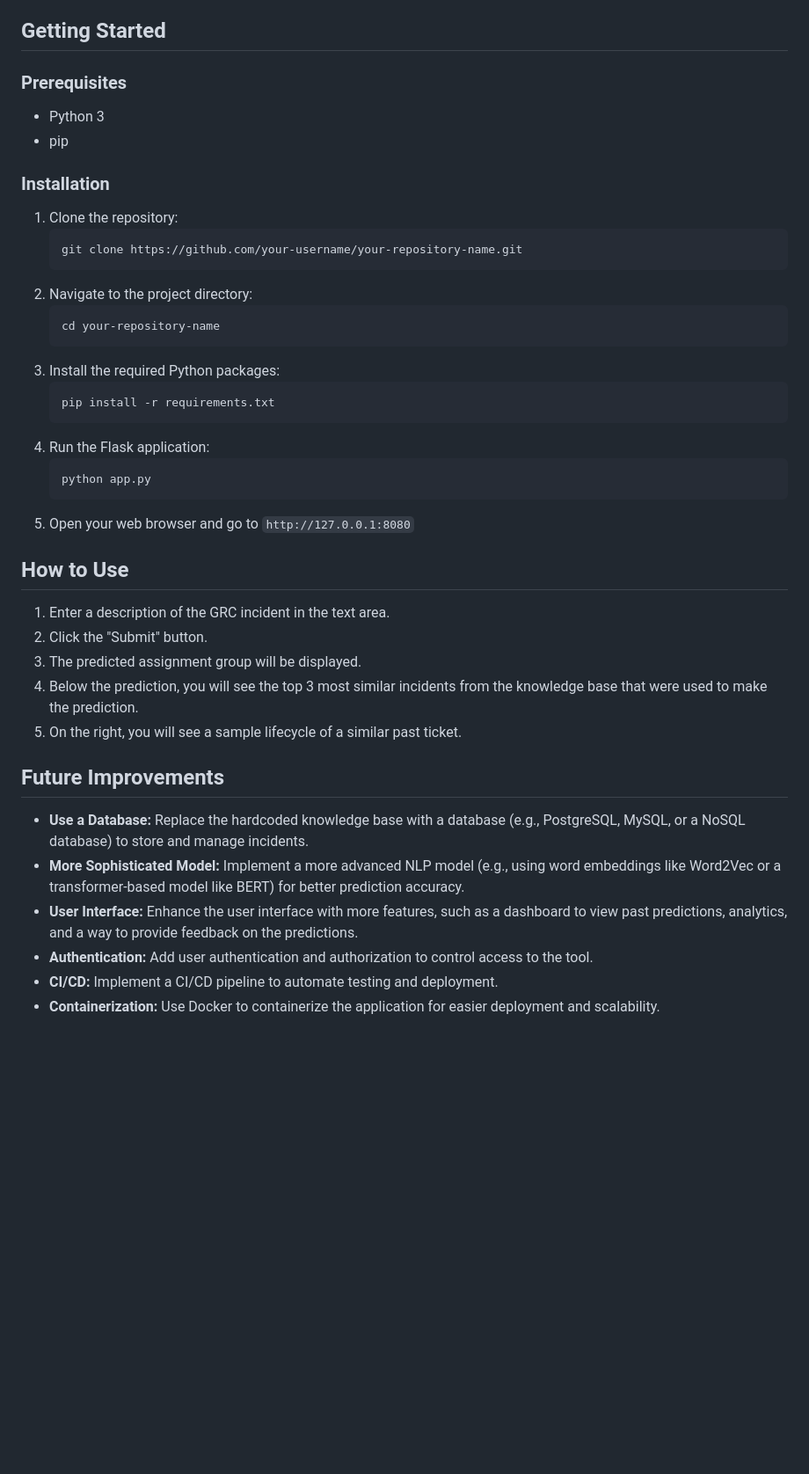
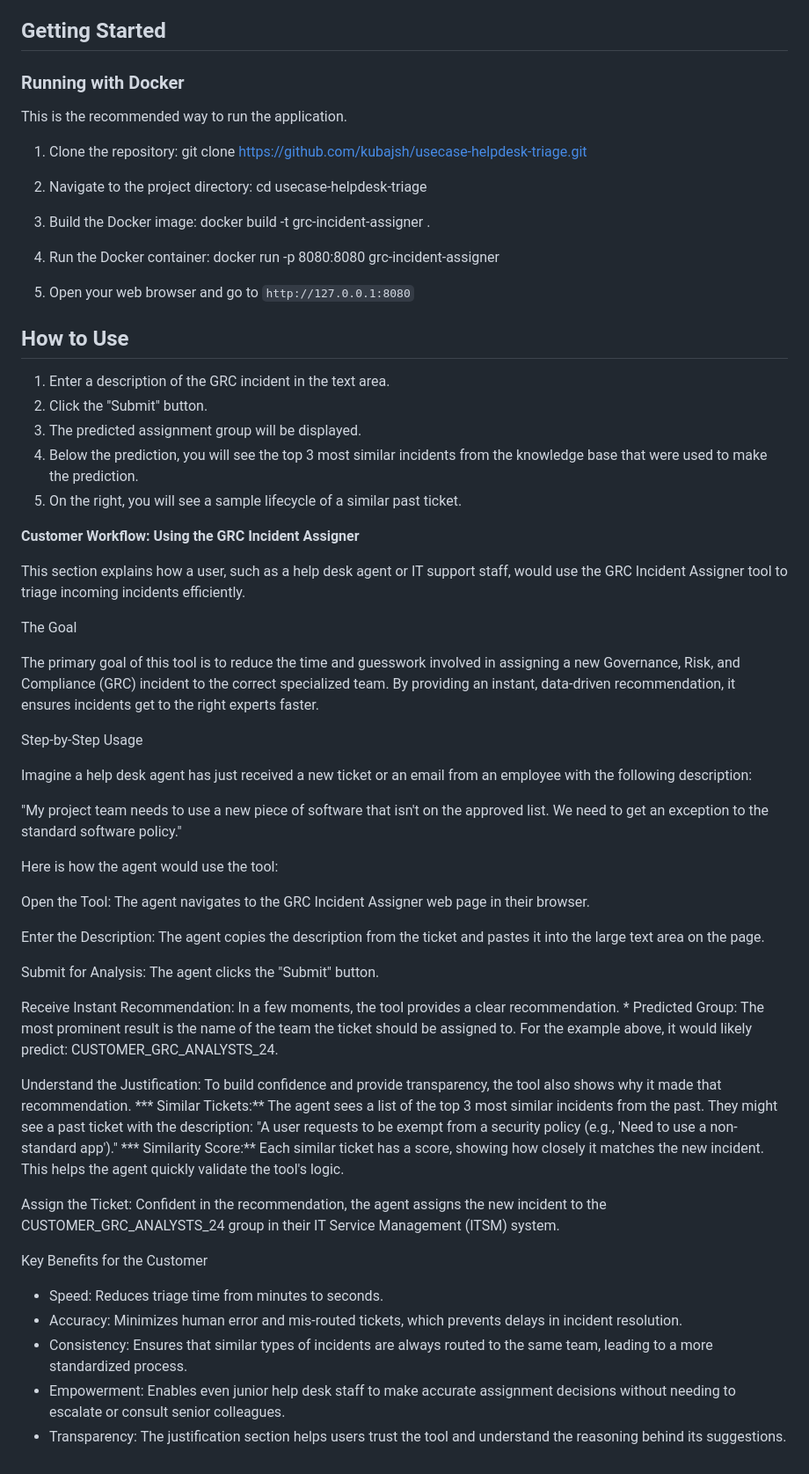
Before and after one commit to kubajsh/usecase-helpdesk-triage, a Markdown page: README.md, the part around the change printed below. Shown: that part at 88% size. GitHub-like rendering; blank space fills up the shorter version.

````diff
--- a/README.md
+++ b/README.md
@@ -24,29 +24,20 @@ This project is a simple web-based tool to automatically assign GRC (Governance,
 
 ## Getting Started
 
-### Prerequisites
+### Running with Docker
 
--   Python 3
--   pip
-
-### Installation
+This is the recommended way to run the application.
 
 1.  Clone the repository:
-    ```sh
-    git clone https://github.com/your-username/your-repository-name.git
-    ```
+      git clone https://github.com/kubajsh/usecase-helpdesk-triage.git
 2.  Navigate to the project directory:
-    ```sh
-    cd your-repository-name
-    ```
-3.  Install the required Python packages:
-    ```sh
-    pip install -r requirements.txt
-    ```
-4.  Run the Flask application:
-    ```sh
-    python app.py
-    ```
+      cd usecase-helpdesk-triage
+3.  Build the Docker image:
+      docker build -t grc-incident-assigner .
+
+4.  Run the Docker container:
+      docker run -p 8080:8080 grc-incident-assigner
+
 5.  Open your web browser and go to `http://127.0.0.1:8080`
 
 ## How to Use
@@ -57,11 +48,42 @@ This project is a simple web-based tool to automatically assign GRC (Governance,
 4.  Below the prediction, you will see the top 3 most similar incidents from the knowledge base that were used to make the prediction.
 5.  On the right, you will see a sample lifecycle of a similar past ticket.
 
-## Future Improvements
 
--   **Use a Database:** Replace the hardcoded knowledge base with a database (e.g., PostgreSQL, MySQL, or a NoSQL database) to store and manage incidents.
--   **More Sophisticated Model:** Implement a more advanced NLP model (e.g., using word embeddings like Word2Vec or a transformer-based model like BERT) for better prediction accuracy.
--   **User Interface:** Enhance the user interface with more features, such as a dashboard to view past predictions, analytics, and a way to provide feedback on the predictions.
--   **Authentication:** Add user authentication and authorization to control access to the tool.
--   **CI/CD:** Implement a CI/CD pipeline to automate testing and deployment.
--   **Containerization:** Use Docker to containerize the application for easier deployment and scalability.
+**Customer Workflow: Using the GRC Incident Assigner**
+
+This section explains how a user, such as a help desk agent or IT support staff, would use the GRC Incident Assigner tool to triage incoming incidents efficiently.
+
+The Goal
+
+The primary goal of this tool is to reduce the time and guesswork involved in assigning a new Governance, Risk, and Compliance (GRC) incident to the correct specialized team. By providing an instant, data-driven recommendation, it ensures incidents get to the right experts faster.
+
+Step-by-Step Usage
+
+Imagine a help desk agent has just received a new ticket or an email from an employee with the following description:
+
+"My project team needs to use a new piece of software that isn't on the approved list. We need to get an exception to the standard software policy."
+
+  Here is how the agent would use the tool:
+
+  Open the Tool: The agent navigates to the GRC Incident Assigner web page in their browser.
+
+  Enter the Description: The agent copies the description from the ticket and pastes it into the large text area on the page.
+
+  Submit for Analysis: The agent clicks the "Submit" button.
+
+Receive Instant Recommendation: In a few moments, the tool provides a clear recommendation.
+       * Predicted Group: The most prominent result is the name of the team the ticket should be assigned to. For the example above, it would likely predict: CUSTOMER_GRC_ANALYSTS_24.
+
+Understand the Justification: To build confidence and provide transparency, the tool also shows why it made that recommendation.
+       *** Similar Tickets:** The agent sees a list of the top 3 most similar incidents from the past. They might see a past ticket with the description: "A user requests to be exempt from a security policy (e.g., 'Need to use a non-standard app')."
+       *** Similarity Score:** Each similar ticket has a score, showing how closely it matches the new incident. This helps the agent quickly validate the tool's logic.
+
+Assign the Ticket: Confident in the recommendation, the agent assigns the new incident to the CUSTOMER_GRC_ANALYSTS_24 group in their IT Service Management (ITSM) system.
+
+Key Benefits for the Customer
+
+* Speed: Reduces triage time from minutes to seconds.
+* Accuracy: Minimizes human error and mis-routed tickets, which prevents delays in incident resolution.
+* Consistency: Ensures that similar types of incidents are always routed to the same team, leading to a more standardized process.
+* Empowerment: Enables even junior help desk staff to make accurate assignment decisions without needing to escalate or consult senior colleagues.
+* Transparency: The justification section helps users trust the tool and understand the reasoning behind its suggestions.
````
Also changed, not shown: other parts of README.md (+10 -10 lines).
